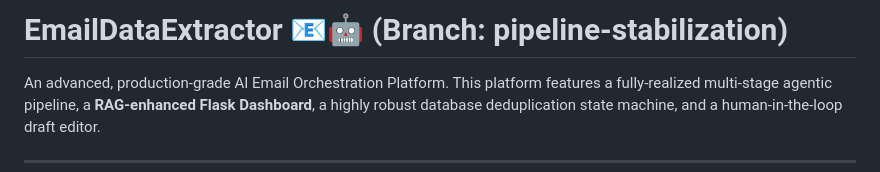
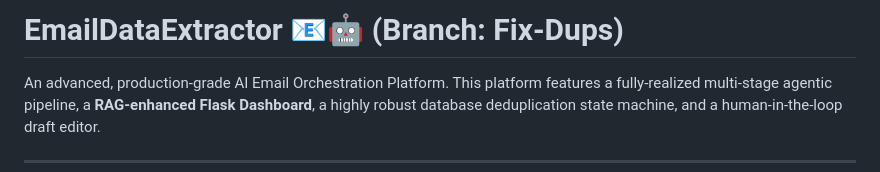
Before and after one commit to Smartchronon24/EmailDataExtractor, a Markdown page: README.md, the part around the change. Drawn GitHub-style.

```diff
--- a/README.md
+++ b/README.md
@@ -1,4 +1,4 @@
-# EmailDataExtractor 📧🤖 (Branch: pipeline-stabilization)
+# EmailDataExtractor 📧🤖 (Branch: Fix-Dups)
 
 An advanced, production-grade AI Email Orchestration Platform. This platform features a fully-realized multi-stage agentic pipeline, a **RAG-enhanced Flask Dashboard**, a highly robust database deduplication state machine, and a human-in-the-loop draft editor.
 
```
